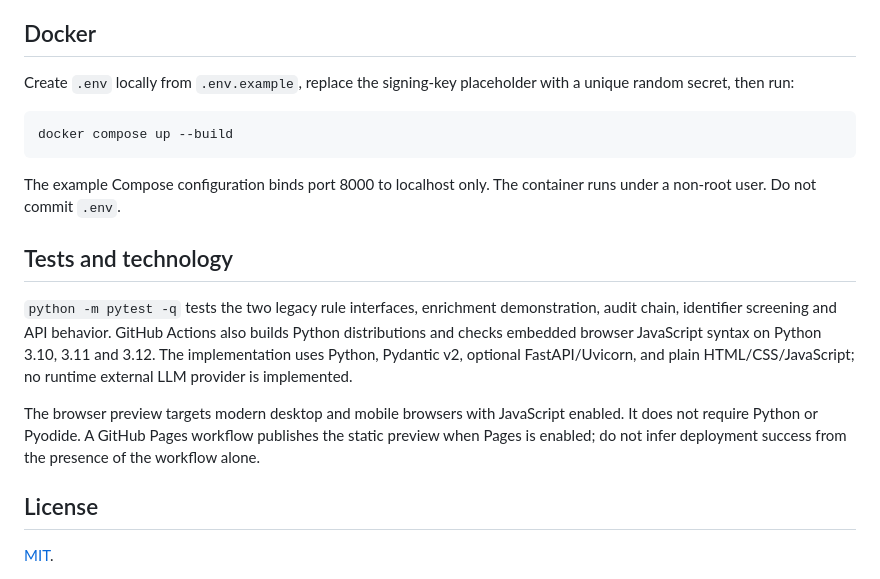
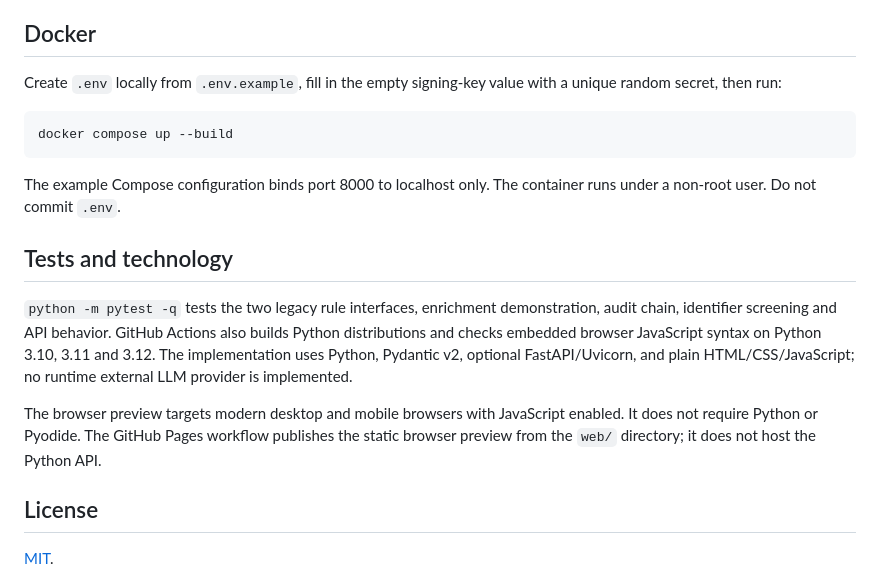
Before and after one commit to abusuraihsakhri/dna-origami-caodna-router, a Markdown page: README.md, the part around one of its changes. Drawn GitHub-style.

````diff
--- a/README.md
+++ b/README.md
@@ -48,7 +50,7 @@ The service uses regex-based identifier screening, which is **not** a complete P
 
 ## Docker
 
-Create `.env` locally from `.env.example`, replace the signing-key placeholder with a unique random secret, then run:
+Create `.env` locally from `.env.example`, fill in the empty signing-key value with a unique random secret, then run:
 
 ```bash
 docker compose up --build
@@ -60,7 +62,7 @@ The example Compose configuration binds port 8000 to localhost only. The contain
 
 `python -m pytest -q` tests the two legacy rule interfaces, enrichment demonstration, audit chain, identifier screening and API behavior. GitHub Actions also builds Python distributions and checks embedded browser JavaScript syntax on Python 3.10, 3.11 and 3.12. The implementation uses Python, Pydantic v2, optional FastAPI/Uvicorn, and plain HTML/CSS/JavaScript; no runtime external LLM provider is implemented.
 
-The browser preview targets modern desktop and mobile browsers with JavaScript enabled. It does not require Python or Pyodide. A GitHub Pages workflow publishes the static preview when Pages is enabled; do not infer deployment success from the presence of the workflow alone.
+The browser preview targets modern desktop and mobile browsers with JavaScript enabled. It does not require Python or Pyodide. The GitHub Pages workflow publishes the static browser preview from the `web/` directory; it does not host the Python API.
 
 ## License
 
````
Also changed, not shown: other parts of README.md (+2 -0 lines).
